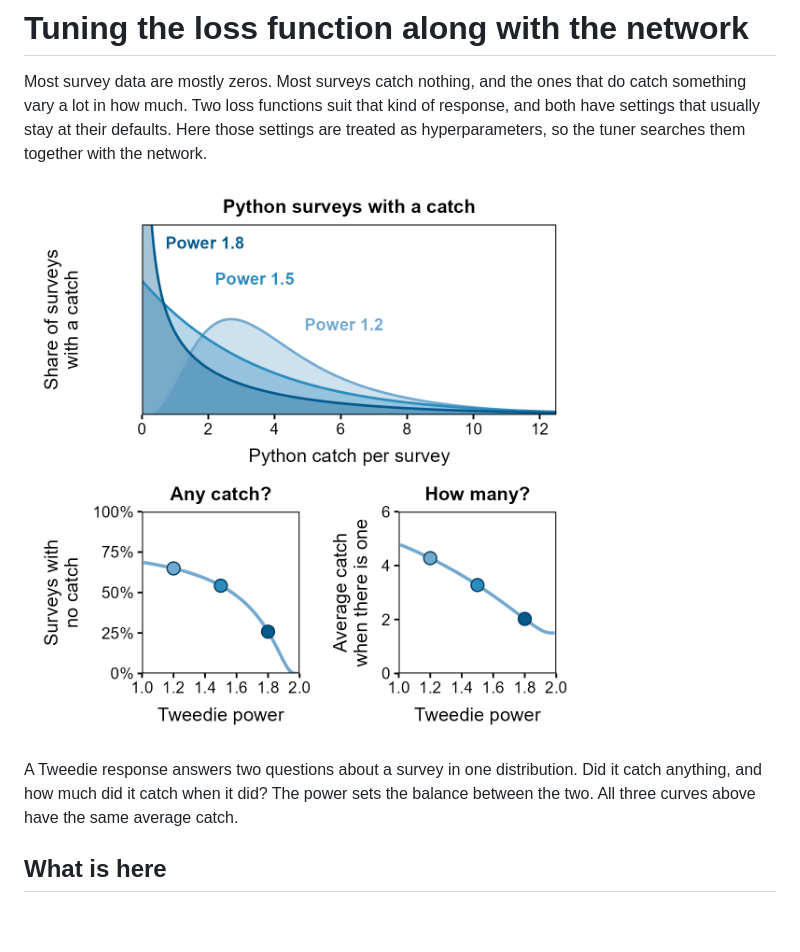
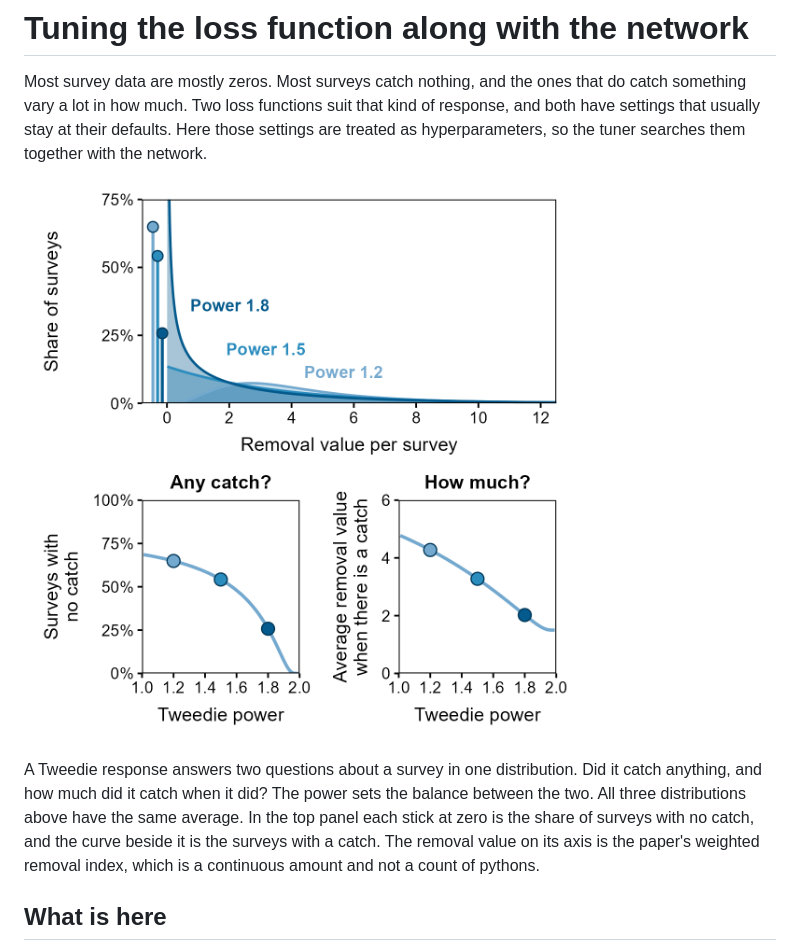
Before and after one commit to Asromer-biology/ecological-forecasting-examples, a Markdown page: tuned-loss-functions/README.md, the part around the change. Drawn GitHub-style; pictures changed too: tuned-loss-functions/tweedie_power_figure.png; blank space fills up the shorter version.

Commit message:
Show exact zeros in the Tweedie power figure
The top panel showed only surveys with a catch, so the power 1.8 curve looked like it piled up at zero. Each power now gets a stick at zero for its share of surveys with no catch, and its curve is scaled to the share with a catch, so the two add to 100%. The x axis is the removal value per survey, and the README explains both.

Checked that each stick plus curve area is 1 and that all three powers share an average of 1.5.

```diff
--- a/tuned-loss-functions/README.md
+++ b/tuned-loss-functions/README.md
@@ -4,7 +4,7 @@ Most survey data are mostly zeros. Most surveys catch nothing, and the ones that
 
 ![Three Tweedie distributions with the same average catch, and what the power does to the share of surveys with no catch and to the average catch when there is one](tweedie_power_figure.png)
 
-A Tweedie response answers two questions about a survey in one distribution. Did it catch anything, and how much did it catch when it did? The power sets the balance between the two. All three curves above have the same average catch.
+A Tweedie response answers two questions about a survey in one distribution. Did it catch anything, and how much did it catch when it did? The power sets the balance between the two. All three distributions above have the same average. In the top panel each stick at zero is the share of surveys with no catch, and the curve beside it is the surveys with a catch. The removal value on its axis is the paper's weighted removal index, which is a continuous amount and not a count of pythons.
 
 ## What is here
 
```
Also changed, not shown: 1 other file.
